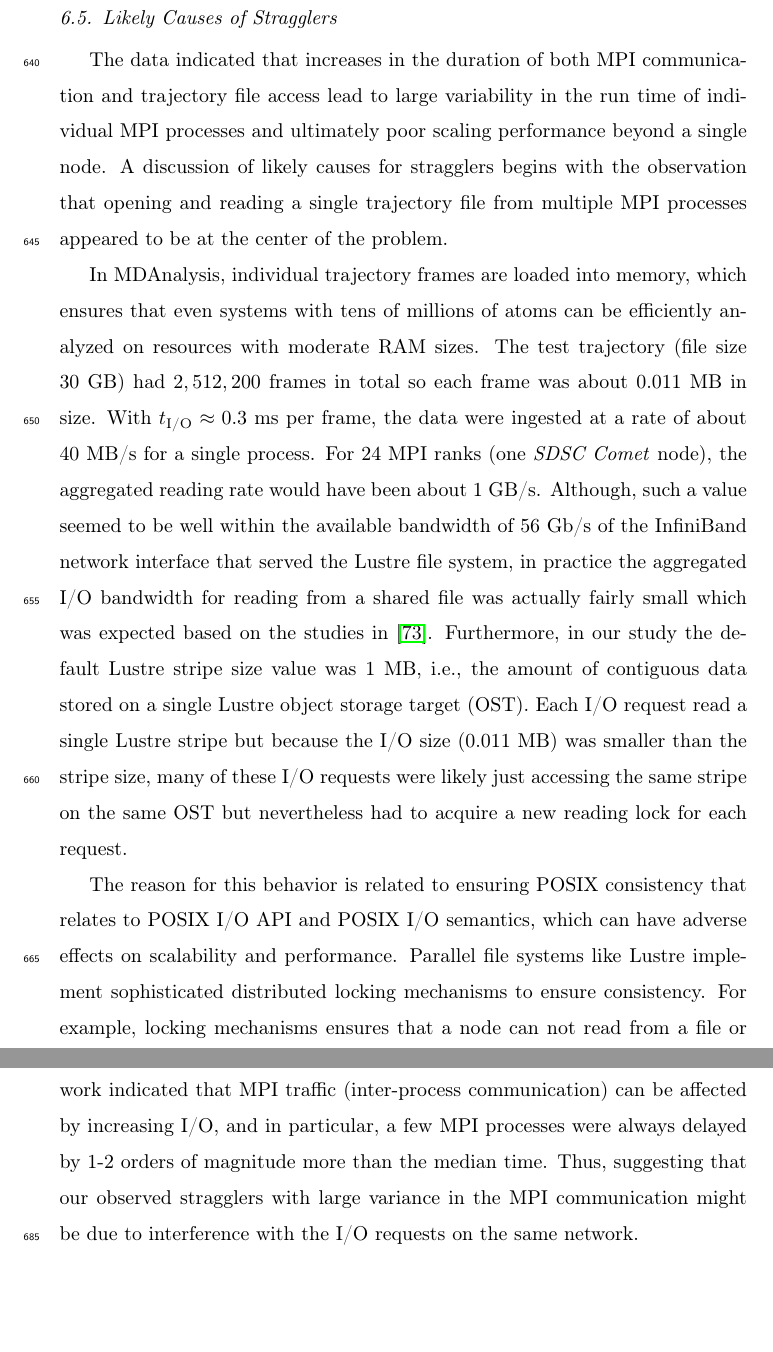
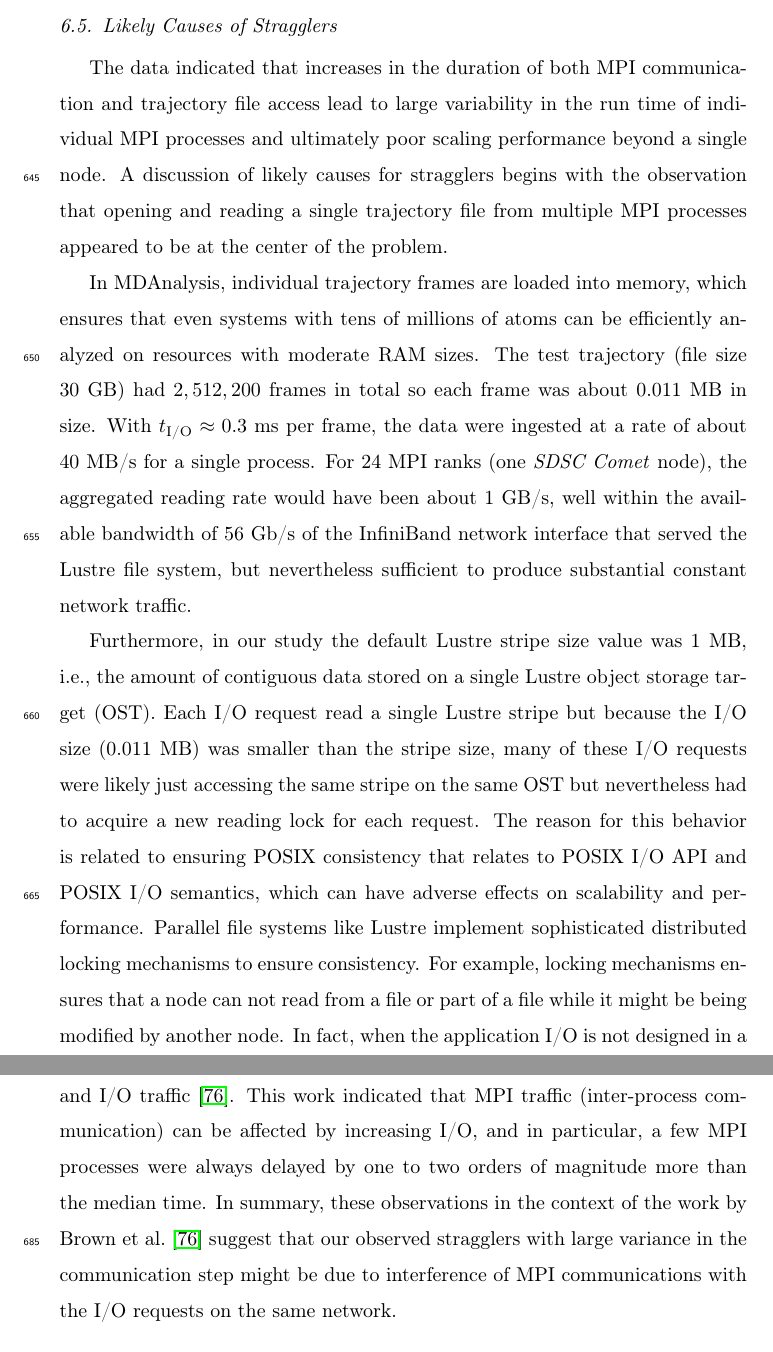
Before and after one commit to hpcanalytics/paper-hpc-py-parallel-mdanalysis, a LaTeX paper (main.tex, which reads experiments.tex): two parts of pages 32 and 33 of 59, joined at a grey line, cut so that both start at the same text, the shorter picture padded with empty space. Compiled offline with pdfLaTeX.

Commit message:
refined Discussion
- made clearer what the results suggest
- removed PATESC2016 reference, which is a workshop slide deck (and showed up as YouTube video) and was very relevant

```diff
--- a/experiments.tex
+++ b/experiments.tex
@@ -431,18 +431,16 @@ A discussion of likely causes for stragglers begins with the observation that op
 In MDAnalysis, individual trajectory frames are loaded into memory, which ensures that even systems with tens of millions of atoms can be efficiently analyzed on resources with moderate RAM sizes.
 The test trajectory (file size 30 GB) had $2,512,200$ frames in total so each frame was about 0.011 MB in size.
 With $\tIO \approx 0.3~\text{ms}$ per frame, the data were ingested at a rate of about $40$~MB/s for a single process.
-For 24 MPI ranks (one \emph{SDSC Comet} node), the aggregated reading rate would have been about 1 GB/s.
-Although, such a value seemed to be well within the available bandwidth of 56 Gb/s of the InfiniBand network interface that served the Lustre file system, in practice the aggregated I/O bandwidth for reading from a shared file was actually fairly small which was expected based on the studies in~\cite{ATPESC2016}.
+For 24 MPI ranks (one \emph{SDSC Comet} node), the aggregated reading rate would have been about 1 GB/s, well within the available bandwidth of 56 Gb/s of the InfiniBand network interface that served the Lustre file system, but nevertheless sufficient to produce substantial constant network traffic.
+
 Furthermore, in our study the default Lustre stripe size value was 1~MB, i.e., the amount of contiguous data stored on a single Lustre object storage target (OST).
 Each I/O request read a single Lustre stripe but because the I/O size (0.011~MB) was smaller than the stripe size, many of these I/O requests were likely just accessing the same stripe on the same OST but nevertheless had to acquire a new reading lock for each request.
-
 The reason for this behavior is related to ensuring POSIX consistency that relates to POSIX I/O API and POSIX I/O semantics, which can have adverse effects on scalability and performance.
 Parallel file systems like Lustre implement sophisticated distributed locking mechanisms to ensure consistency.
 For example, locking mechanisms ensures that a node can not read from a file or part of a file while it might be being modified by another node.
 In fact, when the application I/O is not designed in a way to avoid scenarios where multiple nodes are fighting over locks for overlapping extents, Lustre can suffer from scalability limitations~\cite{optimize_lustre}.
 Continuously keeping metadata updated in order to have fully consistent reads and writes (POSIX metadata management), requires writing a new value for the file's last-accessed time (POSIX atime) every time a file is read, imposing a significant burden on parallel file system~\cite{POSIX2017}.
-
 It was observed that contention for the interconnect between OSTs and compute nodes due to MPI communication may lead to variable performance in I/O measurements~\cite{Mache:2005aa}.
 Conversely, our data suggest that single-shared-file I/O on Lustre can negatively affect MPI communication as well, even at moderate numbers (tens to hundreds) of concurrent requests, similar to recent network simulations that predicted interference between MPI and I/O traffic~\cite{Brown:2018ab}.
-This work indicated that MPI traffic (inter-process communication) can be affected by increasing I/O, and in particular, a few MPI processes were always delayed by 1-2 orders of magnitude more than the median time.
-Thus, suggesting that our observed stragglers with large variance in the MPI communication might be due to interference with the I/O requests on the same network.
+This work indicated that MPI traffic (inter-process communication) can be affected by increasing I/O, and in particular, a few MPI processes were always delayed by one to two orders of magnitude more than the median time.
+In summary, these observations in the context of the work by \citet{Brown:2018ab} suggest that our observed stragglers with large variance in the communication step might be due to interference of MPI communications with the I/O requests on the same network.
```
Also changed, not shown: main.bib (+0 -13 lines), methods.tex (+1 -1 lines).
